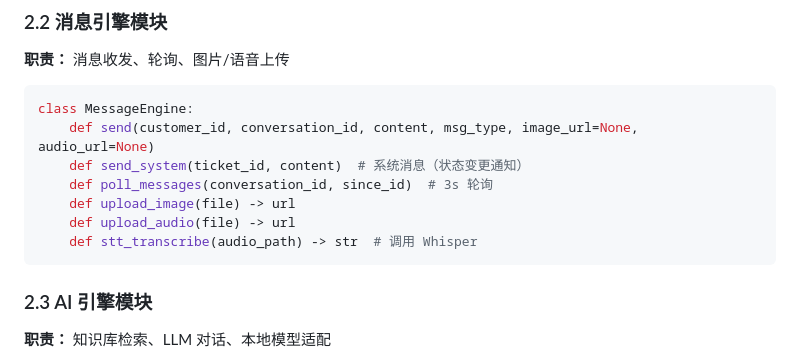
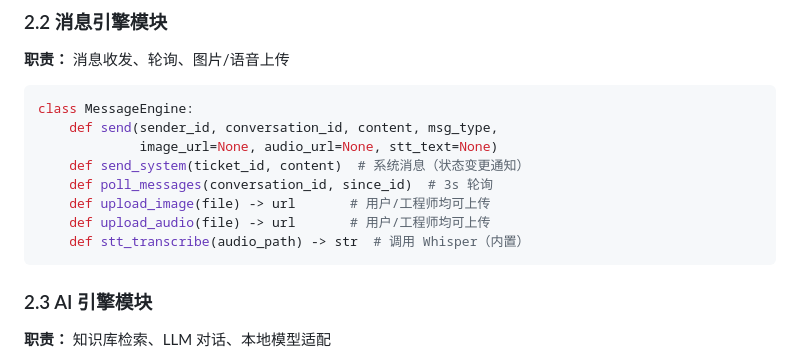
Before and after one commit to Brock-021/smartcs, a Markdown page: docs/SmartCS-设计文档.md, the part around one of its changes. GitHub-like rendering.

````diff
--- a/docs/SmartCS-设计文档.md
+++ b/docs/SmartCS-设计文档.md
@@ -193,12 +193,13 @@ class TicketEngine:
 
 ```python
 class MessageEngine:
-    def send(customer_id, conversation_id, content, msg_type, image_url=None, audio_url=None)
+    def send(sender_id, conversation_id, content, msg_type,
+             image_url=None, audio_url=None, stt_text=None)
     def send_system(ticket_id, content)  # 系统消息（状态变更通知）
     def poll_messages(conversation_id, since_id)  # 3s 轮询
-    def upload_image(file) -> url
-    def upload_audio(file) -> url
-    def stt_transcribe(audio_path) -> str  # 调用 Whisper
+    def upload_image(file) -> url       # 用户/工程师均可上传
+    def upload_audio(file) -> url       # 用户/工程师均可上传
+    def stt_transcribe(audio_path) -> str  # 调用 Whisper（内置）
 ```
 
 ### 2.3 AI 引擎模块
````
Also changed, not shown: other parts of docs/SmartCS-设计文档.md (+52 -14 lines), docs/SmartCS-需求文档.md (+1 -0 lines).
